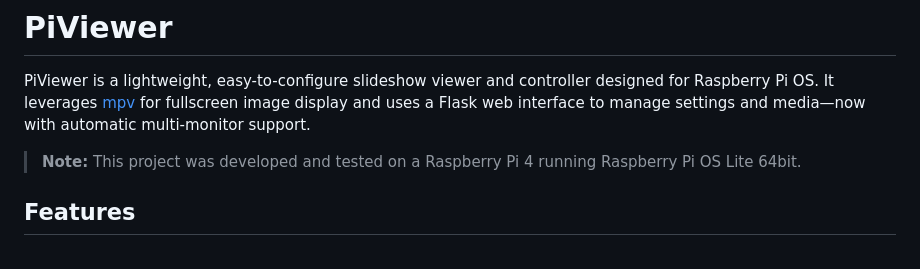
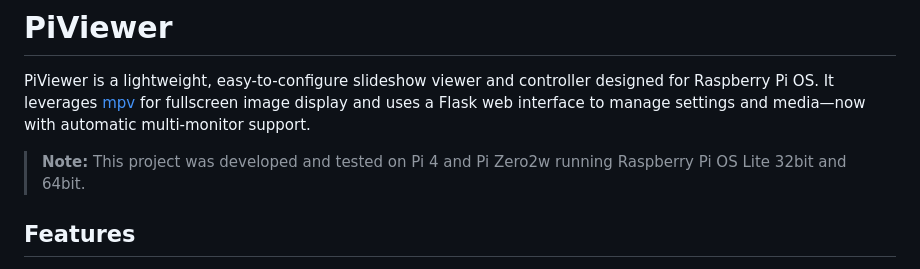
Before and after one commit to tpersp/PiViewer, a Markdown page: README.md, the part around the change. Rendered like a GitHub page.

Commit message:
Update README.md
updated "testet on note"

```diff
--- a/README.md
+++ b/README.md
@@ -2,7 +2,7 @@
 
 PiViewer is a lightweight, easy-to-configure slideshow viewer and controller designed for Raspberry Pi OS. It leverages [mpv](https://mpv.io/) for fullscreen image display and uses a Flask web interface to manage settings and media—now with automatic multi-monitor support.
 
-> **Note:** This project was developed and tested on a Raspberry Pi 4 running Raspberry Pi OS Lite 64bit.
+> **Note:** This project was developed and tested on Pi 4 and Pi Zero2w running Raspberry Pi OS Lite 32bit and 64bit.
 
 ## Features
 
```
